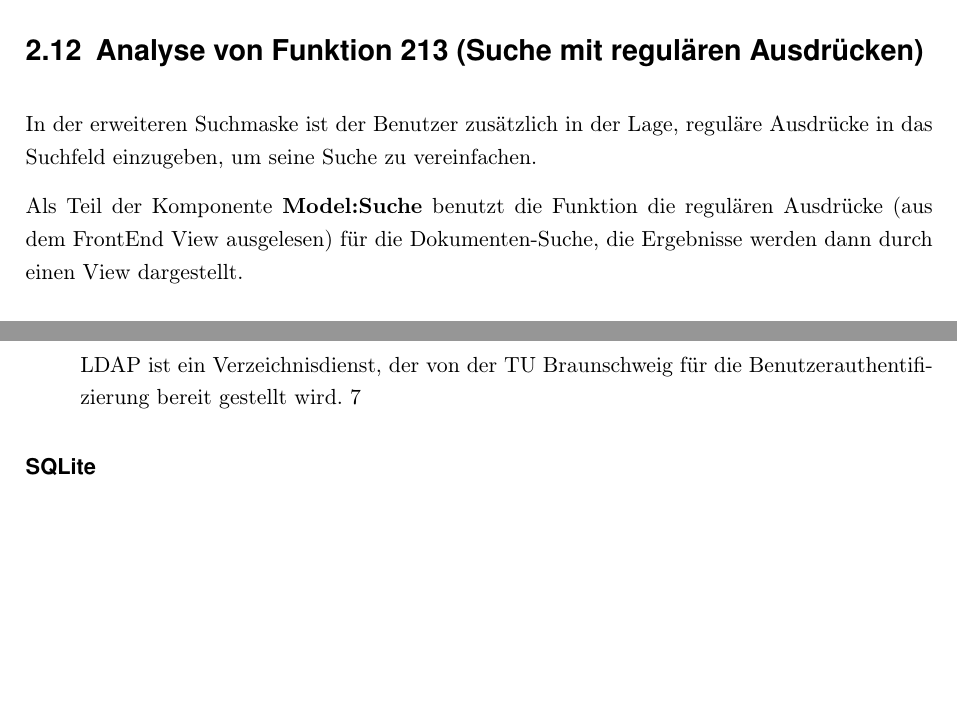
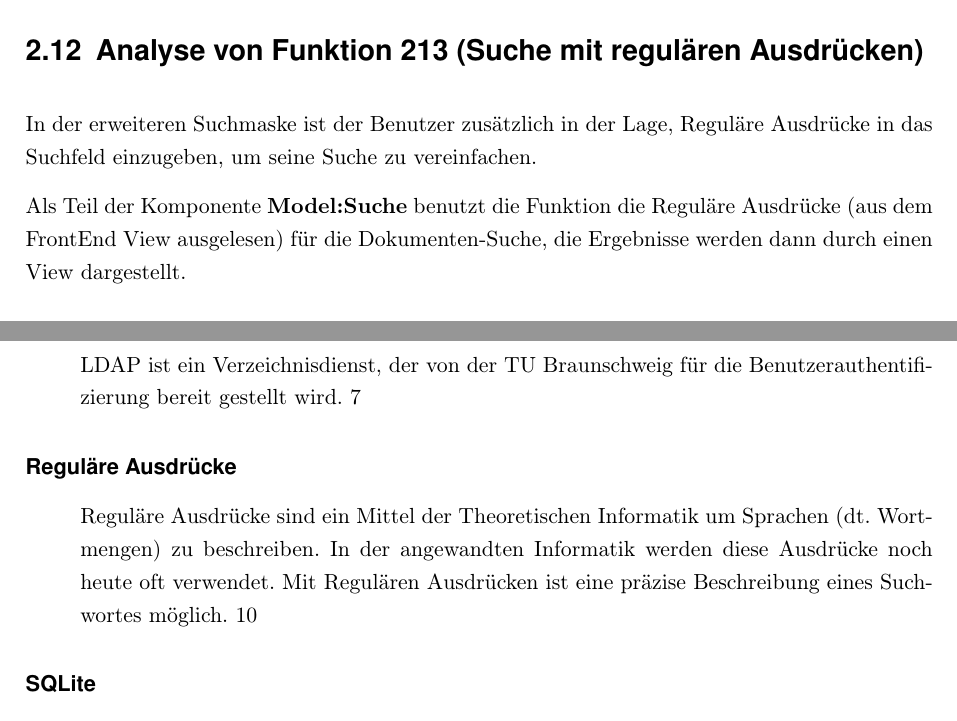
Before and after one commit to WiReSEP/WireLib2012, a LaTeX document (doc/Grobentwurf/TemplateGrobentwurf.tex, which reads doc/Grobentwurf/inhalt/F210-F214.tex): two parts of pages 11 and 24 of 25 before the commit and two parts of pages 11 and 24 of 26 after it, joined at a grey line, cut so that both start at the same text, the shorter picture padded with empty space. Compiled offline with pdfLaTeX; an older LaTeX class or package is replaced by its successor.

Commit message:
Glossareintraege

```diff
--- a/doc/Grobentwurf/inhalt/F210-F214.tex
+++ b/doc/Grobentwurf/inhalt/F210-F214.tex
@@ -10,9 +10,9 @@ Durch diese Funktion ist der Benutzer in der Lage, mithilfe einer erweiterten Su
 Diese Funktion liest zuerst die im FrontEnd bestätigten Parameter (aus der Maske für die erweiterte Suche) aus und übergibt sie der Objekt-Suche, deren benötigte Funktionen bereits von Django zur Verfügung gestellt wird. Somit gehört auch sie zur Komponente \textbf{Model:Suche}. Durch einen View werden die Ergebnisse ausgegeben.
 
 \section{Analyse von Funktion 213 (Suche mit regulären Ausdrücken)}
-In der erweiteren Suchmaske ist der Benutzer zusätzlich in der Lage, reguläre Ausdrücke in das Suchfeld einzugeben, um seine Suche zu vereinfachen.
+In der erweiteren Suchmaske ist der Benutzer zusätzlich in der Lage, \gls{glos:regex} in das Suchfeld einzugeben, um seine Suche zu vereinfachen.
 
-Als Teil der Komponente \textbf{Model:Suche} benutzt die Funktion die regulären Ausdrücke (aus dem FrontEnd View ausgelesen) für die Dokumenten-Suche, die Ergebnisse werden dann durch einen View dargestellt.
+Als Teil der Komponente \textbf{Model:Suche} benutzt die Funktion die \gls{glos:regex} (aus dem FrontEnd View ausgelesen) für die Dokumenten-Suche, die Ergebnisse werden dann durch einen View dargestellt.
 
 \section{Analyse von Funktion 214 (Sortierung der Suche)}
 Nach einer Suchanfrage werden die Ergebnisse tabellarisch aufgelistet. Der Benutzer ist nun in der Lage durch Interaktion mit gewünschten Spaltennamen, diese Ergebnisse alphabetisch aufwärts/abwärts zu sortieren.
```
